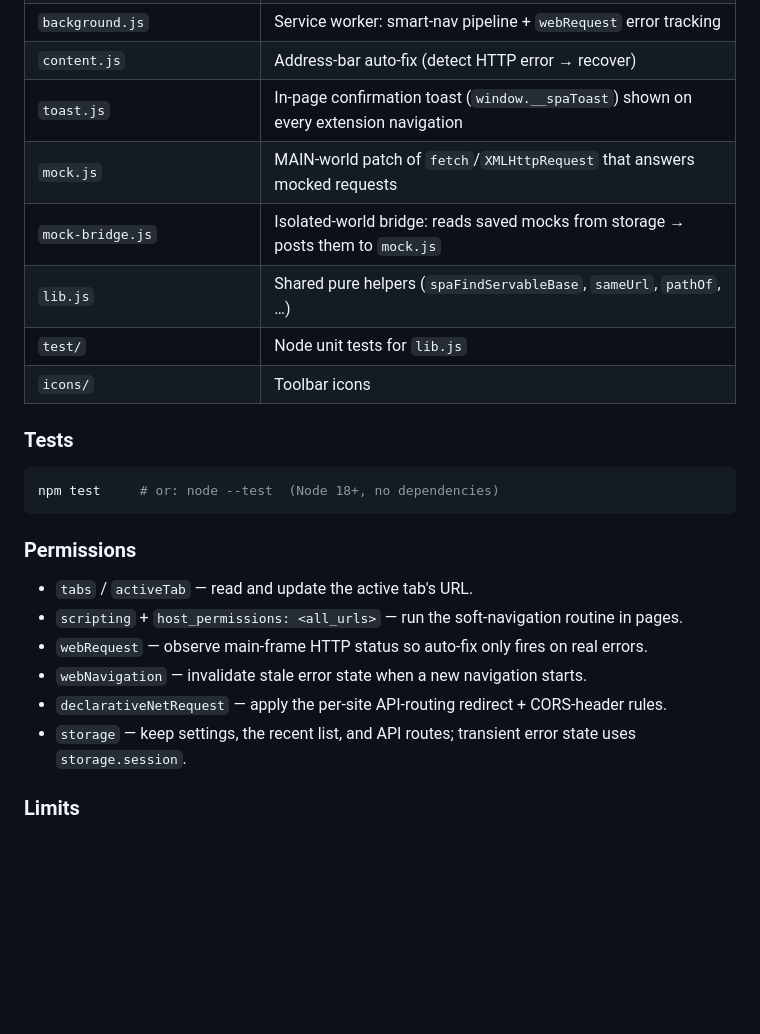
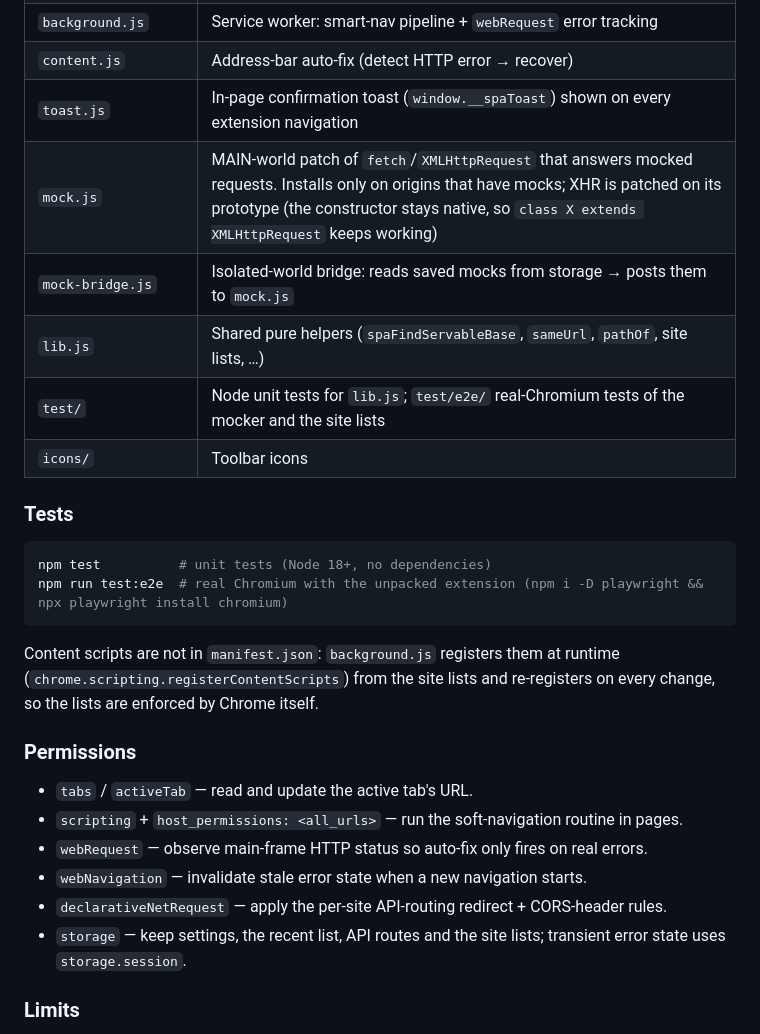
Before and after one commit to elcodabra/spa-direct-nav, a Markdown page: README.md, the part around the change printed below. Rendered like a GitHub page; blank space fills up the shorter version.

````diff
--- a/README.md
+++ b/README.md
@@ -191,17 +218,22 @@ debug logging is **off by default** so your browsing isn't printed anywhere.
 | `background.js` | Service worker: smart-nav pipeline + `webRequest` error tracking |
 | `content.js` | Address-bar auto-fix (detect HTTP error → recover) |
 | `toast.js` | In-page confirmation toast (`window.__spaToast`) shown on every extension navigation |
-| `mock.js` | MAIN-world patch of `fetch`/`XMLHttpRequest` that answers mocked requests |
+| `mock.js` | MAIN-world patch of `fetch`/`XMLHttpRequest` that answers mocked requests. Installs only on origins that have mocks; XHR is patched on its prototype (the constructor stays native, so `class X extends XMLHttpRequest` keeps working) |
 | `mock-bridge.js` | Isolated-world bridge: reads saved mocks from storage → posts them to `mock.js` |
-| `lib.js` | Shared pure helpers (`spaFindServableBase`, `sameUrl`, `pathOf`, …) |
-| `test/` | Node unit tests for `lib.js` |
+| `lib.js` | Shared pure helpers (`spaFindServableBase`, `sameUrl`, `pathOf`, site lists, …) |
+| `test/` | Node unit tests for `lib.js`; `test/e2e/` real-Chromium tests of the mocker and the site lists |
 | `icons/` | Toolbar icons |
 
 ### Tests
 
 ```sh
-npm test     # or: node --test  (Node 18+, no dependencies)
+npm test          # unit tests (Node 18+, no dependencies)
+npm run test:e2e  # real Chromium with the unpacked extension (npm i -D playwright && npx playwright install chromium)
 ```
+
+Content scripts are not in `manifest.json`: `background.js` registers them at runtime
+(`chrome.scripting.registerContentScripts`) from the site lists and re-registers on every
+change, so the lists are enforced by Chrome itself.
 
 ### Permissions
 
@@ -210,7 +242,7 @@ npm test     # or: node --test  (Node 18+, no dependencies)
 - `webRequest` — observe main-frame HTTP status so auto-fix only fires on real errors.
 - `webNavigation` — invalidate stale error state when a new navigation starts.
 - `declarativeNetRequest` — apply the per-site API-routing redirect + CORS-header rules.
-- `storage` — keep settings, the recent list, and API routes; transient error state uses `storage.session`.
+- `storage` — keep settings, the recent list, API routes and the site lists; transient error state uses `storage.session`.
 
 ### Limits
 
````
Also changed, not shown: other parts of README.md (+27 -0 lines), docs/sites.png (added), 10 other files.
